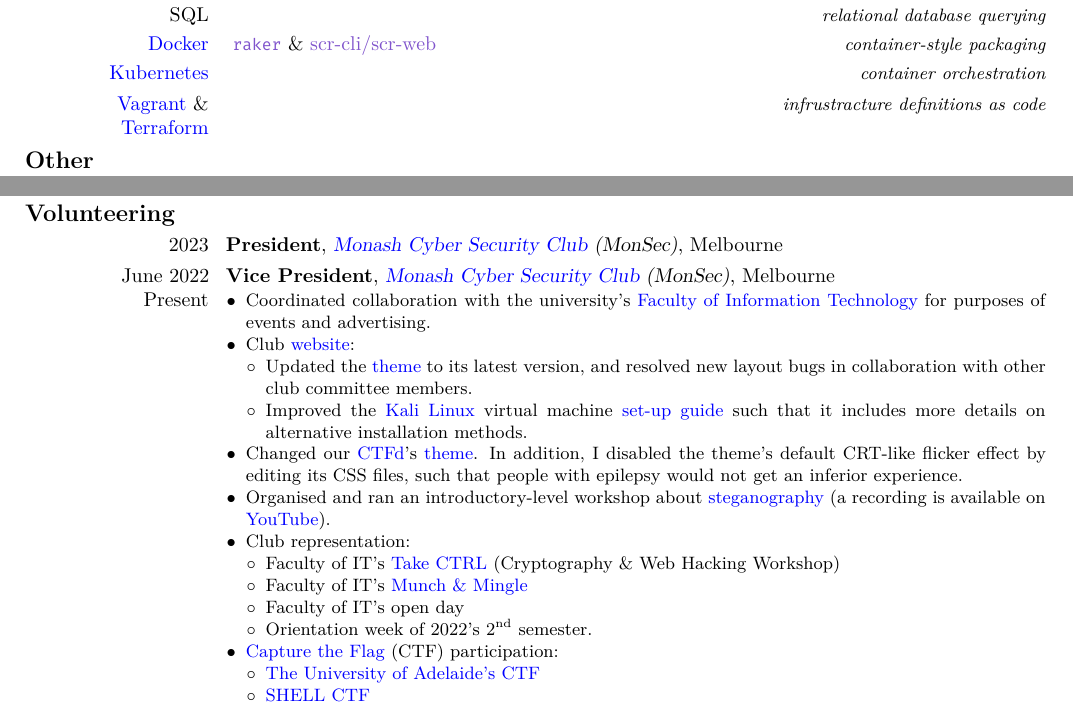
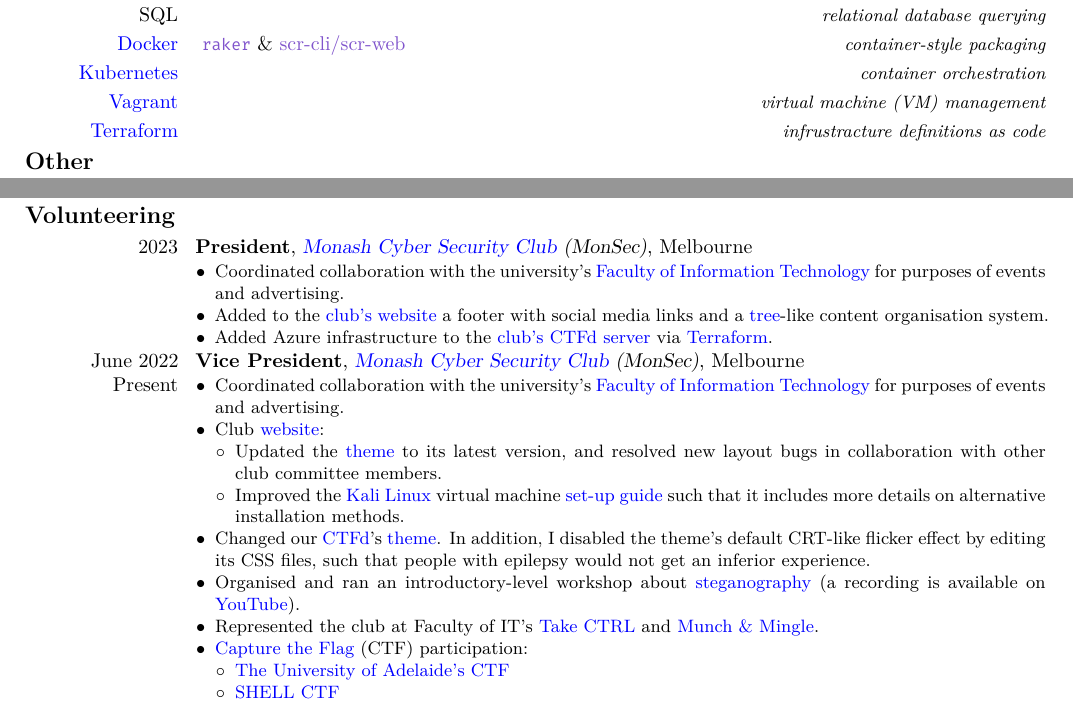
Before and after one commit to AppleGamer22/applegamer22.github.io, a LaTeX CV (cv.tex): two parts of pages 1 and 2 of 2, joined at a grey line, cut so that both start at the same text. Compiled offline with XeLaTeX.

Commit message:
updated cv

```diff
--- a/cv.tex
+++ b/cv.tex
@@ -51,7 +51,7 @@
 	SlantedFont = FiraCode-Regular.ttf,
 	SlantedFeatures = FakeSlant
 ]{Fira Code}
-\setlength{\hintscolumnwidth}{0.18\textwidth}
+\setlength{\hintscolumnwidth}{0.15\textwidth}
 
 \name{Omri}{Bornstein}
 % \photo[69pt]{assets/author.png}
@@ -99,7 +99,8 @@
 		\hyperlink{raker}{\texttt{raker}} \& \hyperlink{scr}{scr-cli/scr-web}
 	}{container-style packaging}
 	\cvitemwithcomment{\href{https://kubernetes.io}{Kubernetes}}{}{container orchestration}
-	\cvitemwithcomment{\href{https://vagrantup.com}{Vagrant} \& \href{https://terraform.io}{Terraform}}{}{infrustracture definitions as code}
+	\cvitemwithcomment{\href{https://vagrantup.com}{Vagrant}}{}{virtual machine (VM) management}
+	\cvitemwithcomment{\href{https://terraform.io}{Terraform}}{}{infrustracture definitions as code}
 
 	\subsection{Other}
 	\begin{itemize}
@@ -177,7 +178,11 @@
 
 	\section{Experience}
 	\subsection{Volunteering}
-	\cventry{2023}{President}{\href{https://monsec.io/team/}{Monash Cyber Security Club} (MonSec)}{Melbourne}{}{}
+	\cventry{2023}{President}{\href{https://monsec.io/team/}{Monash Cyber Security Club} (MonSec)}{Melbourne}{}{\begin{itemize}
+		\item Coordinated collaboration with the university's \href{https://www.monash.edu/it}{Faculty of Information Technology} for purposes of events and advertising.
+		\item Added to the \href{https://monsec.io}{club's website} a footer with social media links and a \href{https://en.wikipedia.org/wiki/Tree_(data_structure)}{tree}-like content organisation system.
+		\item Added Azure infrastructure to the \href{https://ctf.monsec.io}{club's CTFd server} via \href{https://terraform.io}{Terraform}.
+	\end{itemize}}
 	\cventry{June 2022 \\ Present}{Vice President}{\href{https://monsec.io/team/}{Monash Cyber Security Club} (MonSec)}{Melbourne}{}{\begin{itemize}
 		\item Coordinated collaboration with the university's \href{https://www.monash.edu/it}{Faculty of Information Technology} for purposes of events and advertising.
 		\item Club \href{https://monsec.io}{website}:
@@ -187,13 +192,7 @@
 		\end{itemize}
 		\item Changed our \href{https://ctf.monsec.io}{CTFd}'s \href{https://github.com/hmrserver/CTFd-theme-pixo}{theme}. In addition, I disabled the theme's default CRT-like flicker effect by editing its CSS files, such that people with epilepsy would not get an inferior experience.
 		\item Organised and ran an introductory-level workshop about \href{https://en.wikipedia.org/wiki/Steganography}{steganography} (a recording is available on \href{https://youtu.be/oc_Ndi7p3Eg}{YouTube}).
-		\item Club representation:
-		\begin{itemize}
-			\item Faculty of IT's \href{https://www.monash.edu/it/events/2022/take-ctrl}{Take CTRL} (Cryptography \& Web Hacking Workshop)
-			\item Faculty of IT's \href{https://www.monash.edu/it/events/2022/munch-and-mingle}{Munch \& Mingle}
-			\item Faculty of IT's open day
-			\item Orientation week of 2022's $2^{\text{nd}}$ semester.
-		\end{itemize}
+		\item Represented the club at Faculty of IT's \href{https://www.monash.edu/it/events/2022/take-ctrl}{Take CTRL} and \href{https://www.monash.edu/it/events/2022/munch-and-mingle}{Munch \& Mingle}.
 		\item \href{https://en.wikipedia.org/wiki/Capture_the_flag_(cybersecurity)}{Capture the Flag} (CTF) participation:
 		\begin{itemize}
 			\item \href{https://applegamer22.github.io/posts/uactf/}{The University of Adelaide's CTF}
```
Also changed, not shown: content/talks/monsec/ghidra/thumbnail.png, 1 other file.
